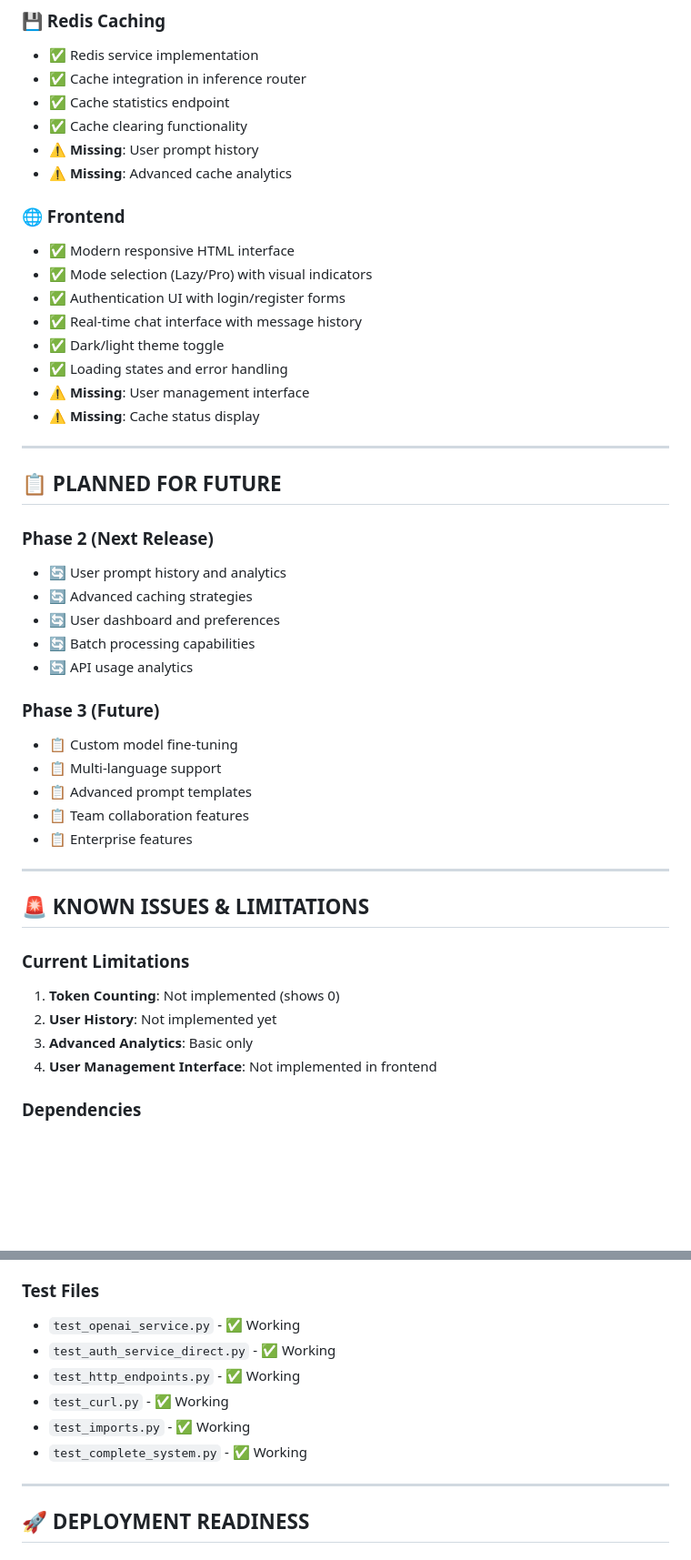
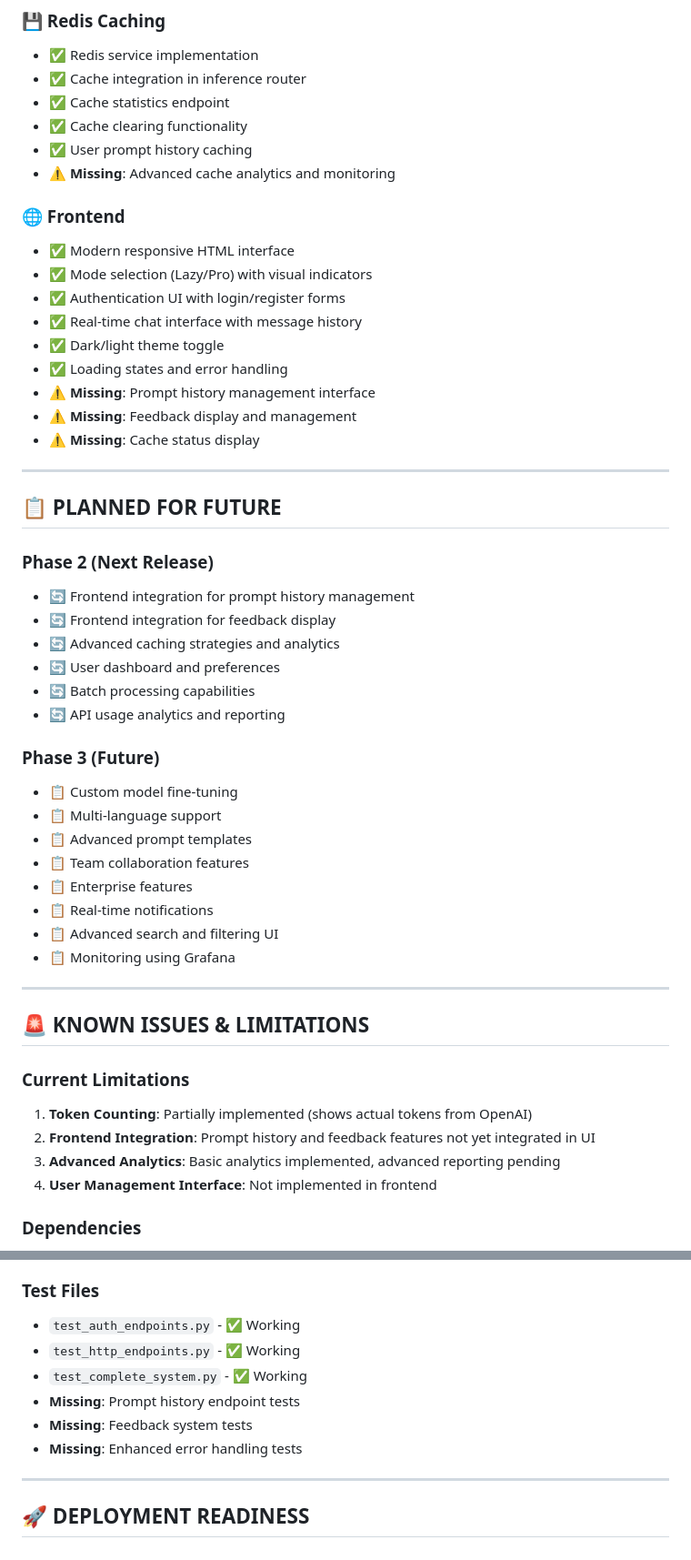
Before and after one commit to kid-sid/reprompt, a Markdown page: PROJECT_STATUS.md, 2 parts joined by grey strips. Shown: that part at 91% size. GitHub-like rendering; blank space fills up the shorter version.

```diff
--- a/PROJECT_STATUS.md
+++ b/PROJECT_STATUS.md
@@ -54,8 +71,8 @@
 - ✅ Cache integration in inference router
 - ✅ Cache statistics endpoint
 - ✅ Cache clearing functionality
-- ⚠️ **Missing**: User prompt history
-- ⚠️ **Missing**: Advanced cache analytics
+- ✅ User prompt history caching
+- ⚠️ **Missing**: Advanced cache analytics and monitoring
 
 ### **🌐 Frontend**
 - ✅ Modern responsive HTML interface
@@ -64,7 +81,8 @@
 - ✅ Real-time chat interface with message history
 - ✅ Dark/light theme toggle
 - ✅ Loading states and error handling
-- ⚠️ **Missing**: User management interface
+- ⚠️ **Missing**: Prompt history management interface
+- ⚠️ **Missing**: Feedback display and management
 - ⚠️ **Missing**: Cache status display
 
 ---
@@ -72,11 +90,12 @@
 ## 📋 **PLANNED FOR FUTURE**
 
 ### **Phase 2 (Next Release)**
-- 🔄 User prompt history and analytics
-- 🔄 Advanced caching strategies
+- 🔄 Frontend integration for prompt history management
+- 🔄 Frontend integration for feedback display
+- 🔄 Advanced caching strategies and analytics
 - 🔄 User dashboard and preferences
 - 🔄 Batch processing capabilities
-- 🔄 API usage analytics
+- 🔄 API usage analytics and reporting
 
 ### **Phase 3 (Future)**
 - 📋 Custom model fine-tuning
@@ -84,15 +103,18 @@
 - 📋 Advanced prompt templates
 - 📋 Team collaboration features
 - 📋 Enterprise features
+- 📋 Real-time notifications
+- 📋 Advanced search and filtering UI
+- 📋 Monitoring using Grafana
 
 ---
 
 ## 🚨 **KNOWN ISSUES & LIMITATIONS**
 
 ### **Current Limitations**
-1. **Token Counting**: Not implemented (shows 0)
-2. **User History**: Not implemented yet
-3. **Advanced Analytics**: Basic only
+1. **Token Counting**: Partially implemented (shows actual tokens from OpenAI)
+2. **Frontend Integration**: Prompt history and feedback features not yet integrated in UI
+3. **Advanced Analytics**: Basic analytics implemented, advanced reporting pending
 4. **User Management Interface**: Not implemented in frontend
 
 ### **Dependencies**
@@ -112,12 +134,12 @@
 - ✅ **Input Validation**: 100% - All edge cases covered
 
 ### **Test Files**
-- `test_openai_service.py` - ✅ Working
-- `test_auth_service_direct.py` - ✅ Working
+- `test_auth_endpoints.py` - ✅ Working
 - `test_http_endpoints.py` - ✅ Working
-- `test_curl.py` - ✅ Working
-- `test_imports.py` - ✅ Working
 - `test_complete_system.py` - ✅ Working
+- **Missing**: Prompt history endpoint tests
+- **Missing**: Feedback system tests
+- **Missing**: Enhanced error handling tests
 
 ---
 
```
Also changed, not shown: other parts of PROJECT_STATUS.md (+43 -15 lines).
